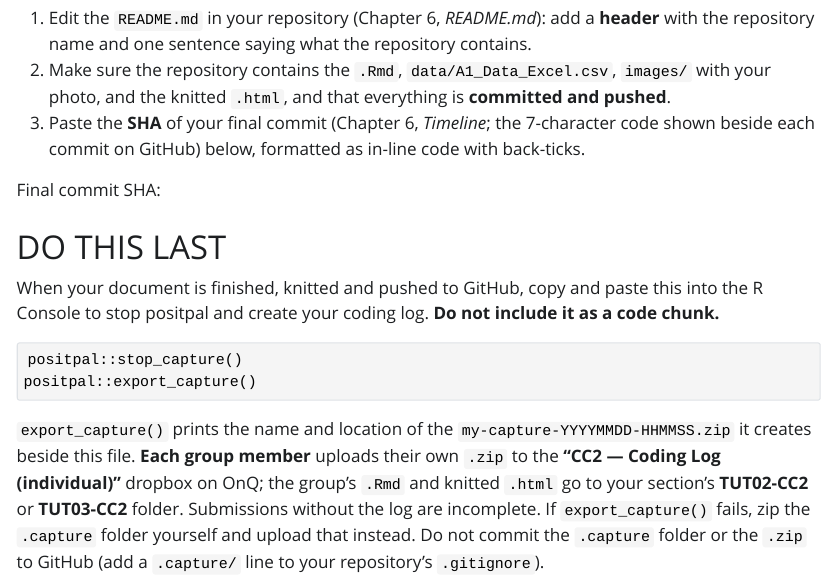
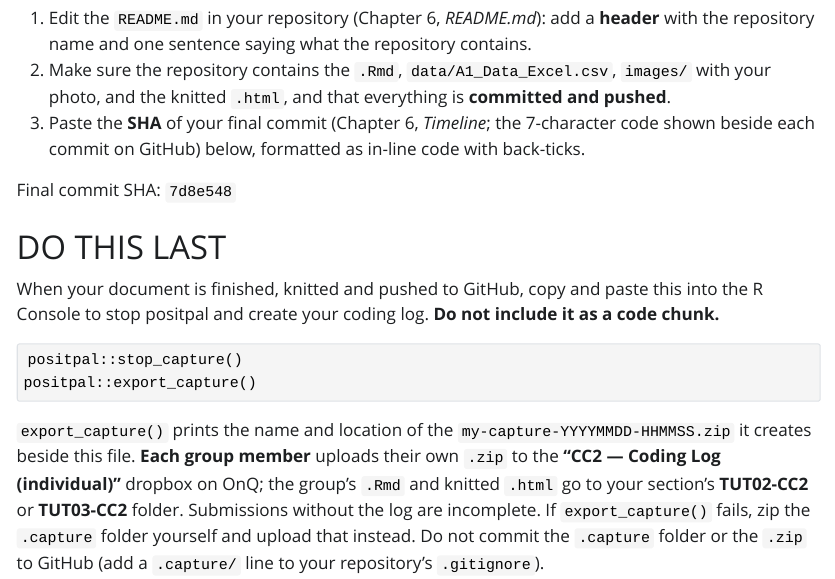
Before and after one commit to irynaoz323/BIOL343.CC, an R Markdown document (Group_5_CC2.Rmd): the page in a window 1100 px wide, from 5140 px down. The pictures show the output file Group_5_CC2.html that the author committed with the source, opened offline; Quarto's library style sheets are replaced by a plain one without menus; long lines of code are wrapped.

Commit message:
Update final document

```diff
--- a/Group_5_CC2.Rmd
+++ b/Group_5_CC2.Rmd
@@ -154,7 +154,7 @@ Your project folder is a GitHub repository (Chapter 6). Before you submit:
 1. Make sure the repository contains the `.Rmd`, `data/A1_Data_Excel.csv`, `images/` with your photo, and the knitted `.html`, and that everything is **committed and pushed**.
 1. Paste the **SHA** of your final commit (Chapter 6, *Timeline*; the 7-character code shown beside each commit on GitHub) below, formatted as in-line code with back-ticks.
 
-Final commit SHA: `c519623`
+Final commit SHA: `7d8e548`
 
 # DO THIS LAST {-}
 
```
Also changed, not shown: Group_5_CC2.html.
